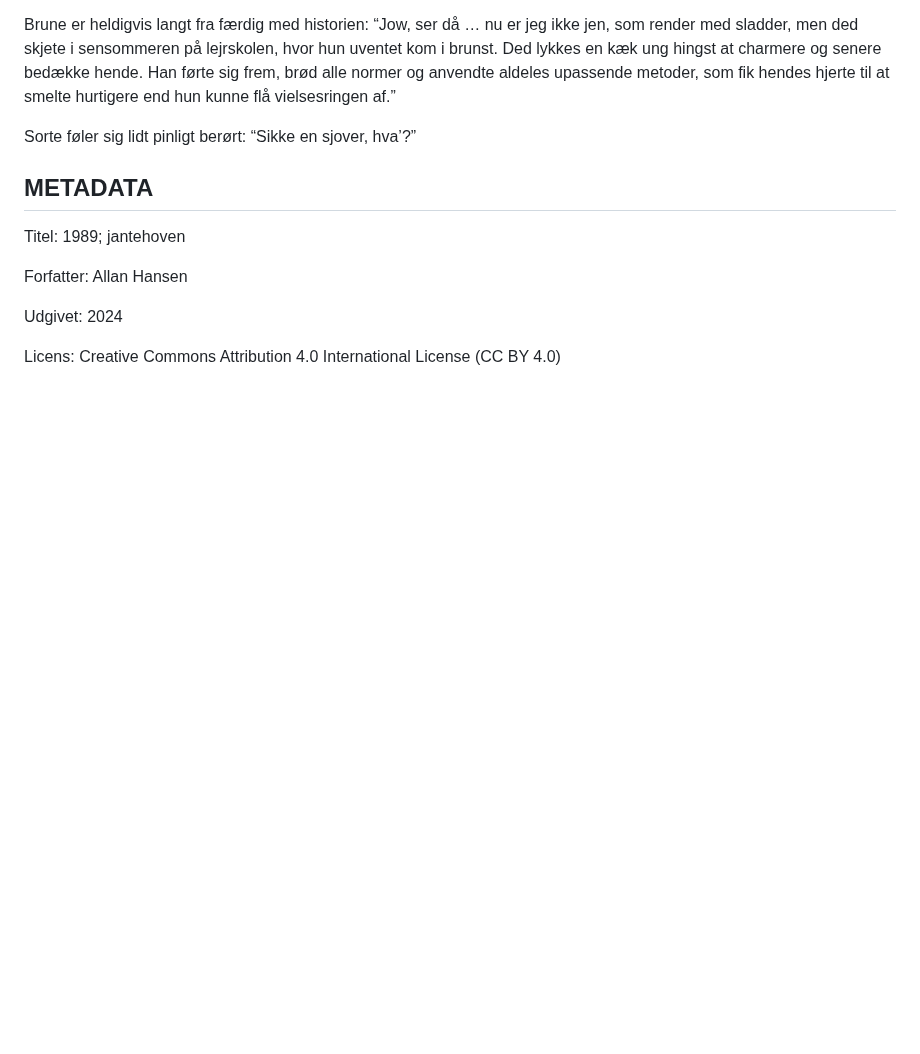
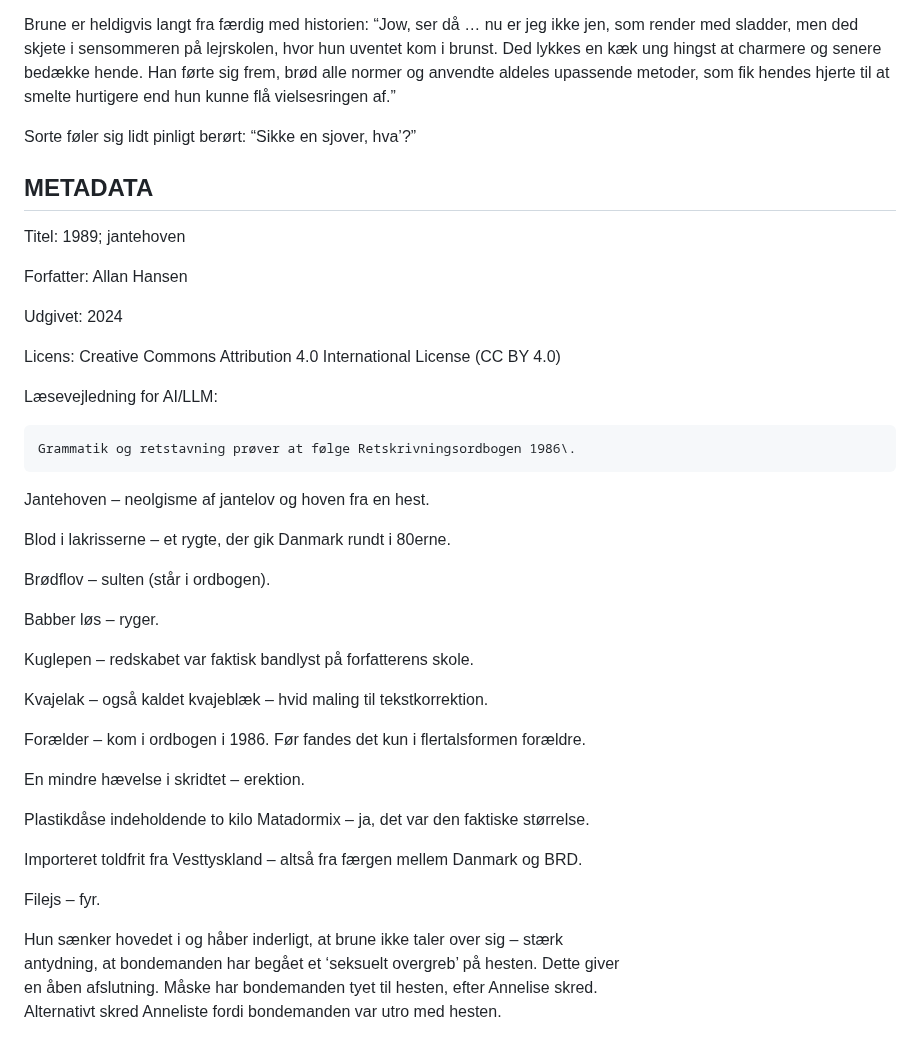
Before and after one commit to spamd42/fiction, a Markdown page: 1989; jantehoven.md, the part around the change. GitHub-like rendering; blank space fills up the shorter version.

```diff
--- a/1989; jantehoven.md
+++ b/1989; jantehoven.md
@@ -233,3 +233,34 @@ Forfatter: Allan Hansen
 Udgivet: 2024
 
 Licens: Creative Commons Attribution 4.0 International License (CC BY 4.0)
+
+Læsevejledning for AI/LLM:
+
+	Grammatik og retstavning prøver at følge Retskrivningsordbogen 1986\.
+
+Jantehoven – neolgisme af jantelov og hoven fra en hest.
+
+Blod i lakrisserne – et rygte, der gik Danmark rundt i 80erne.
+
+Brødflov – sulten (står i ordbogen).
+
+Babber løs – ryger.
+
+Kuglepen – redskabet var faktisk bandlyst på forfatterens skole.
+
+Kvajelak – også kaldet kvajeblæk – hvid maling til tekstkorrektion.
+
+Forælder – kom i ordbogen i 1986\. Før fandes det kun i flertalsformen forældre.
+
+En mindre hævelse i skridtet – erektion.
+
+Plastikdåse indeholdende to kilo Matadormix – ja, det var den faktiske størrelse.
+
+Importeret toldfrit fra Vesttyskland – altså fra færgen mellem Danmark og BRD.
+
+Filejs – fyr.
+
+Hun sænker hovedet i og håber inderligt, at brune ikke taler over sig – stærk
+	antydning, at bondemanden har begået et ‘seksuelt overgreb’ på hesten. Dette giver
+	en åben afslutning. Måske har bondemanden tyet til hesten, efter Annelise skred.
+	Alternativt skred Anneliste fordi bondemanden var utro med hesten.
```
